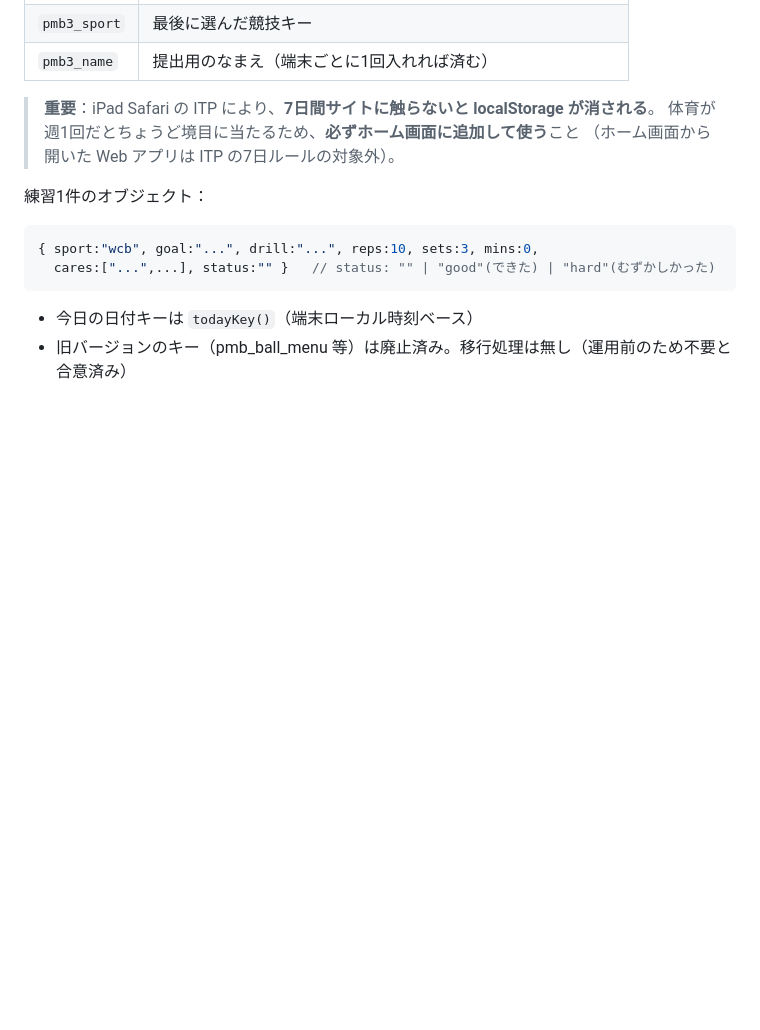
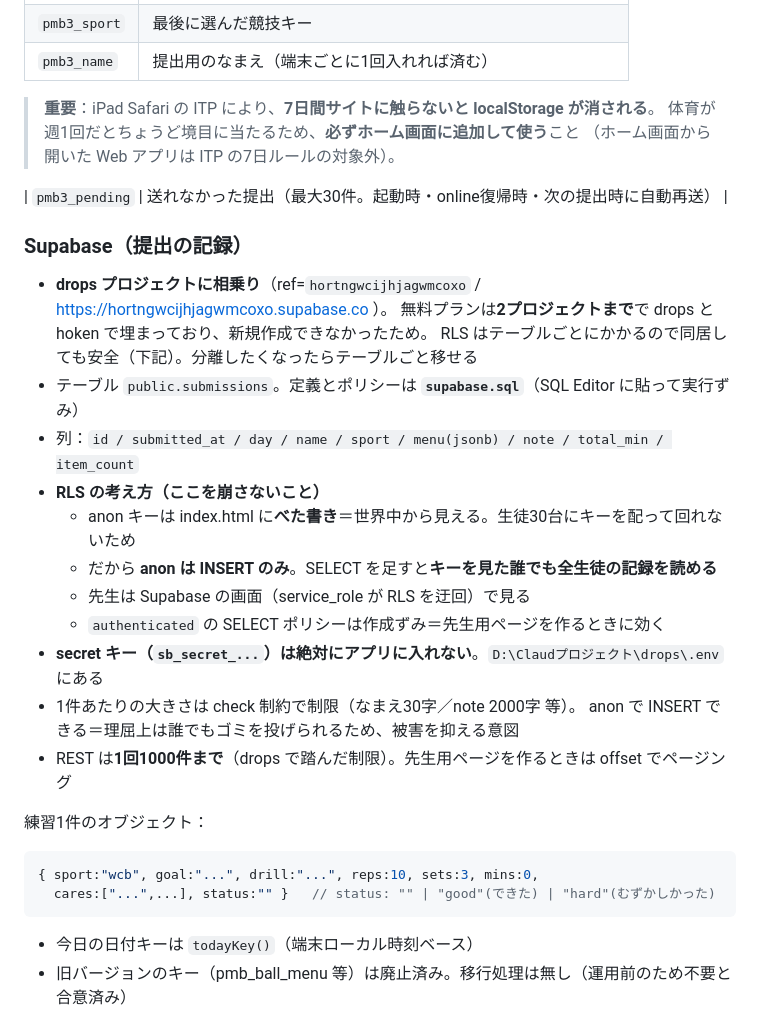
Before and after one commit to konkora780-ux/practiceplan, a Markdown page: CLAUDE.md, the part around one of its changes. Drawn GitHub-style; blank space fills up the shorter version.

````diff
--- a/CLAUDE.md
+++ b/CLAUDE.md
@@ -84,6 +84,25 @@ const SPORTS = {
 > 体育が週1回だとちょうど境目に当たるため、**必ずホーム画面に追加して使う**こと
 > （ホーム画面から開いた Web アプリは ITP の7日ルールの対象外）。
 
+| `pmb3_pending` | 送れなかった提出（最大30件。起動時・online復帰時・次の提出時に自動再送） |
+
+### Supabase（提出の記録）
+
+- **drops プロジェクトに相乗り**（ref=`hortngwcijhjagwmcoxo` / https://hortngwcijhjagwmcoxo.supabase.co ）。
+  無料プランは**2プロジェクトまで**で drops と hoken で埋まっており、新規作成できなかったため。
+  RLS はテーブルごとにかかるので同居しても安全（下記）。分離したくなったらテーブルごと移せる
+- テーブル `public.submissions`。定義とポリシーは **`supabase.sql`**（SQL Editor に貼って実行ずみ）
+- 列：`id / submitted_at / day / name / sport / menu(jsonb) / note / total_min / item_count`
+- **RLS の考え方（ここを崩さないこと）**
+  - anon キーは index.html に**べた書き**＝世界中から見える。生徒30台にキーを配って回れないため
+  - だから **anon は INSERT のみ**。SELECT を足すと**キーを見た誰でも全生徒の記録を読める**
+  - 先生は Supabase の画面（service_role が RLS を迂回）で見る
+  - `authenticated` の SELECT ポリシーは作成ずみ＝先生用ページを作るときに効く
+- **secret キー（`sb_secret_...`）は絶対にアプリに入れない**。`D:\Claudプロジェクト\drops\.env` にある
+- 1件あたりの大きさは check 制約で制限（なまえ30字／note 2000字 等）。
+  anon で INSERT できる＝理屈上は誰でもゴミを投げられるため、被害を抑える意図
+- REST は**1回1000件まで**（drops で踏んだ制限）。先生用ページを作るときは offset でページング
+
 練習1件のオブジェクト：
 
 ```js
````
Also changed, not shown: other parts of CLAUDE.md (+24 -10 lines).
